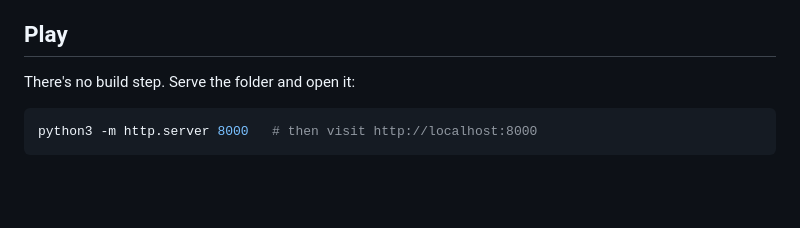
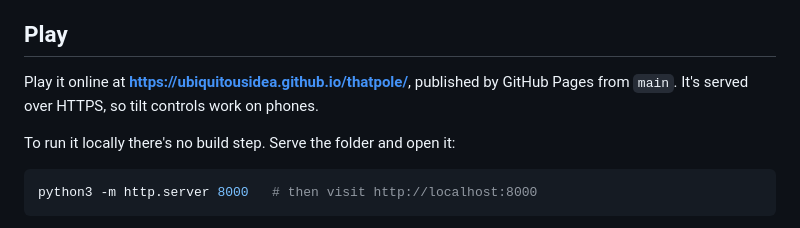
Before and after one commit to ubiquitousidea/thatpole, a Markdown page: README.md, the part around the change. Rendered like a GitHub page; blank space fills up the shorter version.

Commit message:
Link the GitHub Pages site from the README
Co-Authored-By: Claude Opus 5.5 <noreply@anthropic.com>

````diff
--- a/README.md
+++ b/README.md
@@ -4,7 +4,9 @@ A small first-person browser game about riding the Manhattan-bound N train from
 
 ## Play
 
-There's no build step. Serve the folder and open it:
+Play it online at **https://ubiquitousidea.github.io/thatpole/**, published by GitHub Pages from `main`. It's served over HTTPS, so tilt controls work on phones.
+
+To run it locally there's no build step. Serve the folder and open it:
 
 ```sh
 python3 -m http.server 8000   # then visit http://localhost:8000
````
